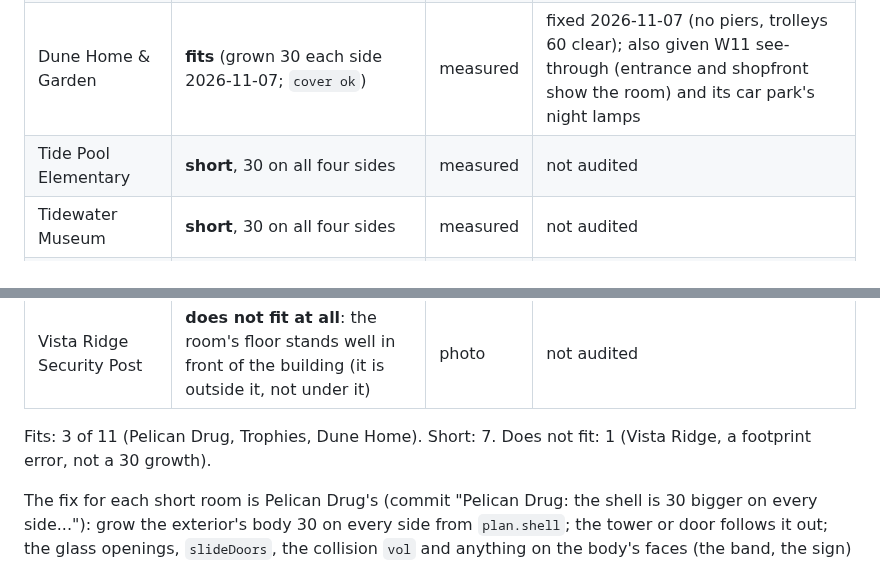
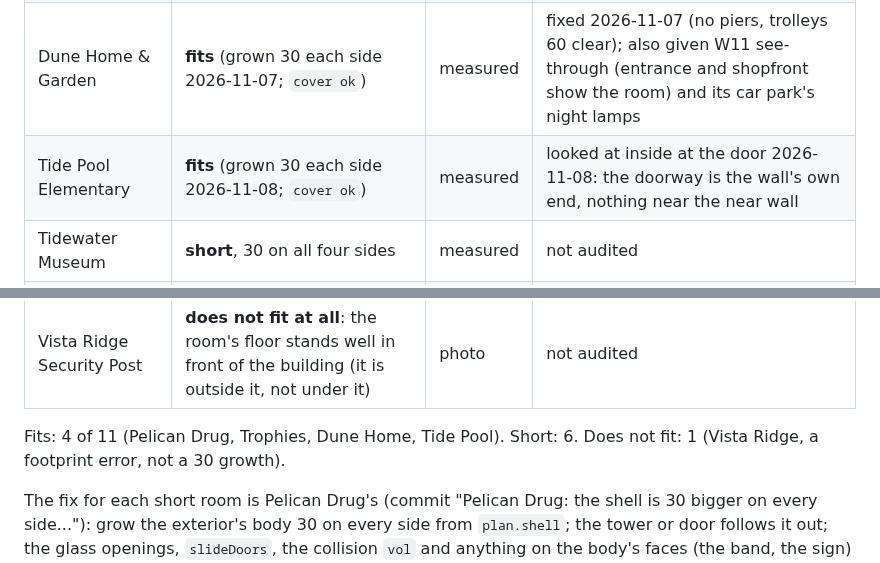
Before and after one commit to Cal-Starfur/Tipsy, a Markdown page: docs/state/walkin_kit_fit.md, 2 parts joined by grey strips. Rendered like a GitHub page.

Commit message:
Walk-in kit fit: Tide Pool Elementary audited (cover ok, W23/W24 looked at at the door)
Co-Authored-By: Claude Sonnet 5.5 <noreply@anthropic.com>
Claude-Session: https://claude.ai/code/session_01M9nrzgpr5d88tWq5y78ZoW

```diff
--- a/docs/state/walkin_kit_fit.md
+++ b/docs/state/walkin_kit_fit.md
@@ -7,7 +7,7 @@ Method: `node tools/run_sheet.js --walkins` photographs each room from its door
 | Pelican Drug | **fits** (grown 30 each side 2026-11-07) | measured | fixed 2026-11-07 (piers gone, baskets moved) |
 | Seabreeze Trophies | **fits** | photo | not audited |
 | Dune Home & Garden | **fits** (grown 30 each side 2026-11-07; `cover ok`) | measured | fixed 2026-11-07 (no piers, trolleys 60 clear); also given W11 see-through (entrance and shopfront show the room) and its car park's night lamps |
-| Tide Pool Elementary | **short**, 30 on all four sides | measured | not audited |
+| Tide Pool Elementary | **fits** (grown 30 each side 2026-11-08; `cover ok`) | measured | looked at inside at the door 2026-11-08: the doorway is the wall's own end, nothing near the near wall |
 | Tidewater Museum | **short**, 30 on all four sides | measured | not audited |
 | Costa Palma Animal Shelter | **short**, the body stands at the floor's line, the magenta is in front of it | photo | not audited |
 | Brew & Bolt | **short**, the base stands at the floor's line | photo | not audited |
@@ -16,7 +16,7 @@ Method: `node tools/run_sheet.js --walkins` photographs each room from its door
 | Tidewater Kart Works | **short on the front** (the barn's front stands inside the magenta), the east end reads right | photo | not audited |
 | Vista Ridge Security Post | **does not fit at all**: the room's floor stands well in front of the building (it is outside it, not under it) | photo | not audited |
 
-Fits: 3 of 11 (Pelican Drug, Trophies, Dune Home). Short: 7. Does not fit: 1 (Vista Ridge, a footprint error, not a 30 growth).
+Fits: 4 of 11 (Pelican Drug, Trophies, Dune Home, Tide Pool). Short: 6. Does not fit: 1 (Vista Ridge, a footprint error, not a 30 growth).
 
 The fix for each short room is Pelican Drug's (commit "Pelican Drug: the shell is 30 bigger on every side..."): grow the exterior's body 30 on every side from `plan.shell`; the tower or door follows it out; the glass openings, `slideDoors`, the collision `vol` and anything on the body's faces (the band, the sign) move with it; the lot (bays, lanes, hedges) stays where it was. Then look inside at the door for W23 and W24 and fix what shows.
 
```
